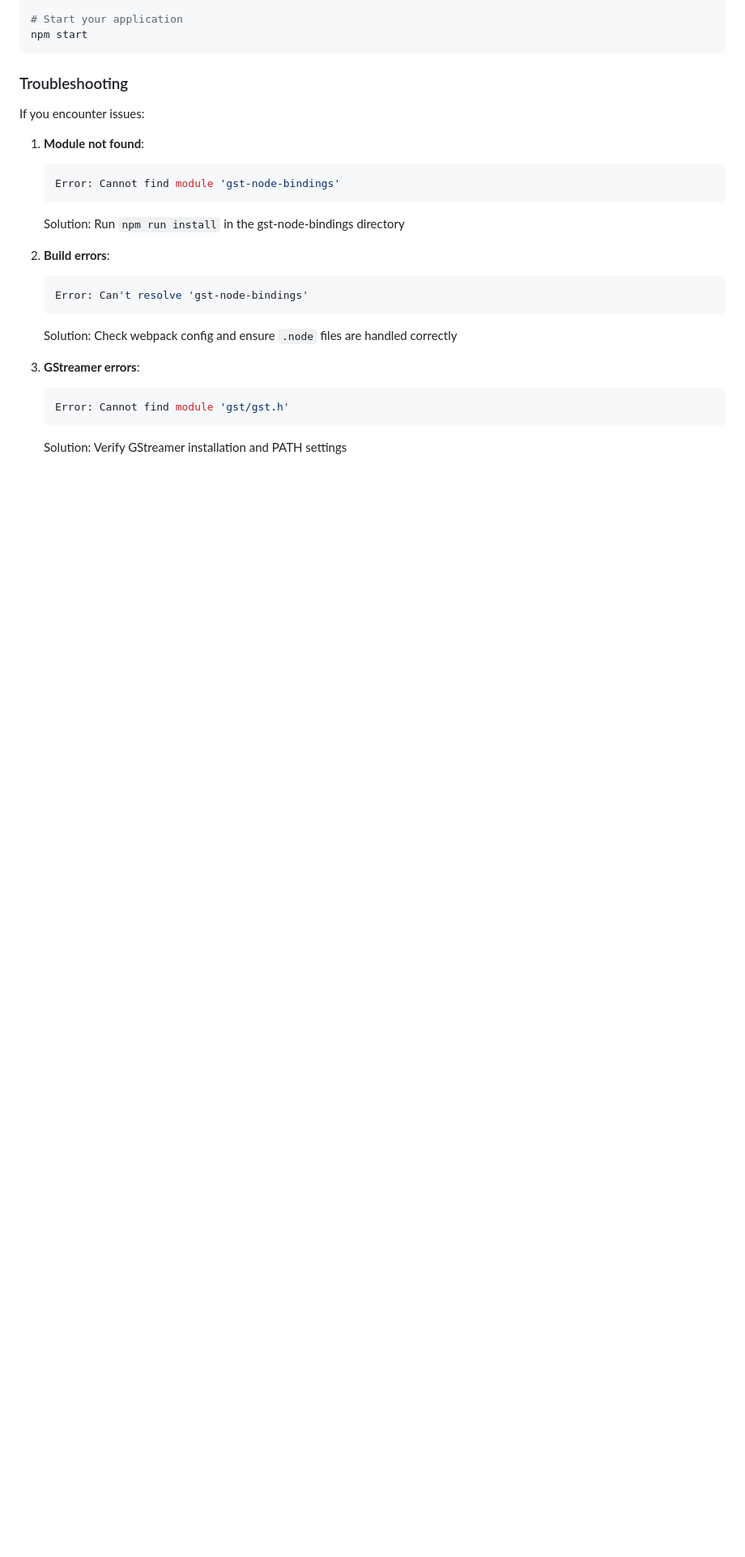
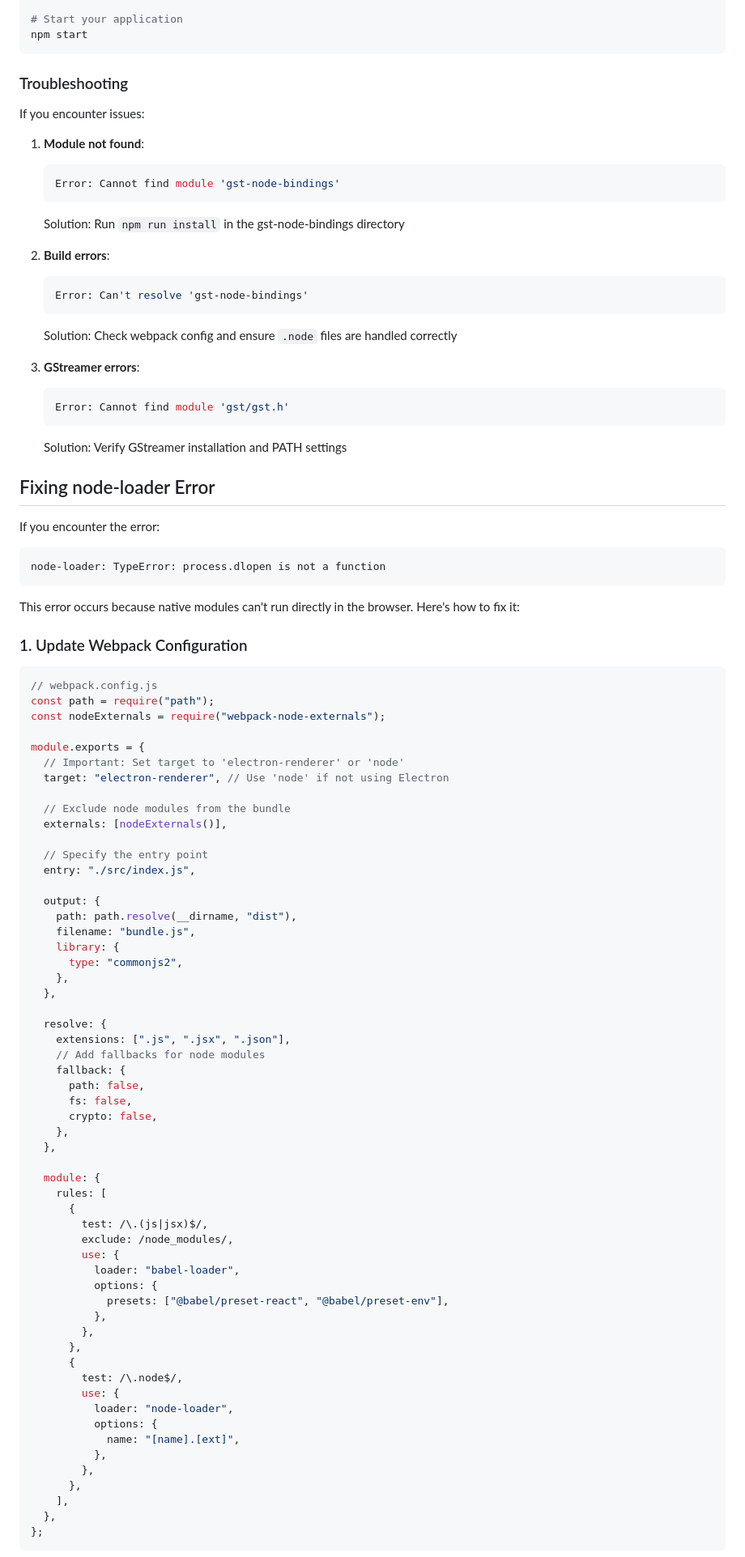
Before and after one commit to v-Sharan/gst-node-binding, a Markdown page: README.md, the part around one of its changes. Shown at 81% size. Rendered like a GitHub page; blank space fills up the shorter version.

````diff
--- a/README.md
+++ b/README.md
@@ -219,3 +219,74 @@ If you encounter issues:
    ```
    Solution: Verify GStreamer installation and PATH settings
 
+## Fixing node-loader Error
+
+If you encounter the error:
+
+```
+node-loader: TypeError: process.dlopen is not a function
+```
+
+This error occurs because native modules can't run directly in the browser. Here's how to fix it:
+
+### 1. Update Webpack Configuration
+
+```javascript
+// webpack.config.js
+const path = require("path");
+const nodeExternals = require("webpack-node-externals");
+
+module.exports = {
+  // Important: Set target to 'electron-renderer' or 'node'
+  target: "electron-renderer", // Use 'node' if not using Electron
+
+  // Exclude node modules from the bundle
+  externals: [nodeExternals()],
+
+  // Specify the entry point
+  entry: "./src/index.js",
+
+  output: {
+    path: path.resolve(__dirname, "dist"),
+    filename: "bundle.js",
+    library: {
+      type: "commonjs2",
+    },
+  },
+
+  resolve: {
+    extensions: [".js", ".jsx", ".json"],
+    // Add fallbacks for node modules
+    fallback: {
+      path: false,
+      fs: false,
+      crypto: false,
+    },
+  },
+
+  module: {
+    rules: [
+      {
+        test: /\.(js|jsx)$/,
+        exclude: /node_modules/,
+        use: {
+          loader: "babel-loader",
+          options: {
+            presets: ["@babel/preset-react", "@babel/preset-env"],
+          },
+        },
+      },
+      {
+        test: /\.node$/,
+        use: {
+          loader: "node-loader",
+          options: {
+            name: "[name].[ext]",
+          },
+        },
+      },
+    ],
+  },
+};
+```
+
````
Also changed, not shown: other parts of README.md (+167 -33 lines).
